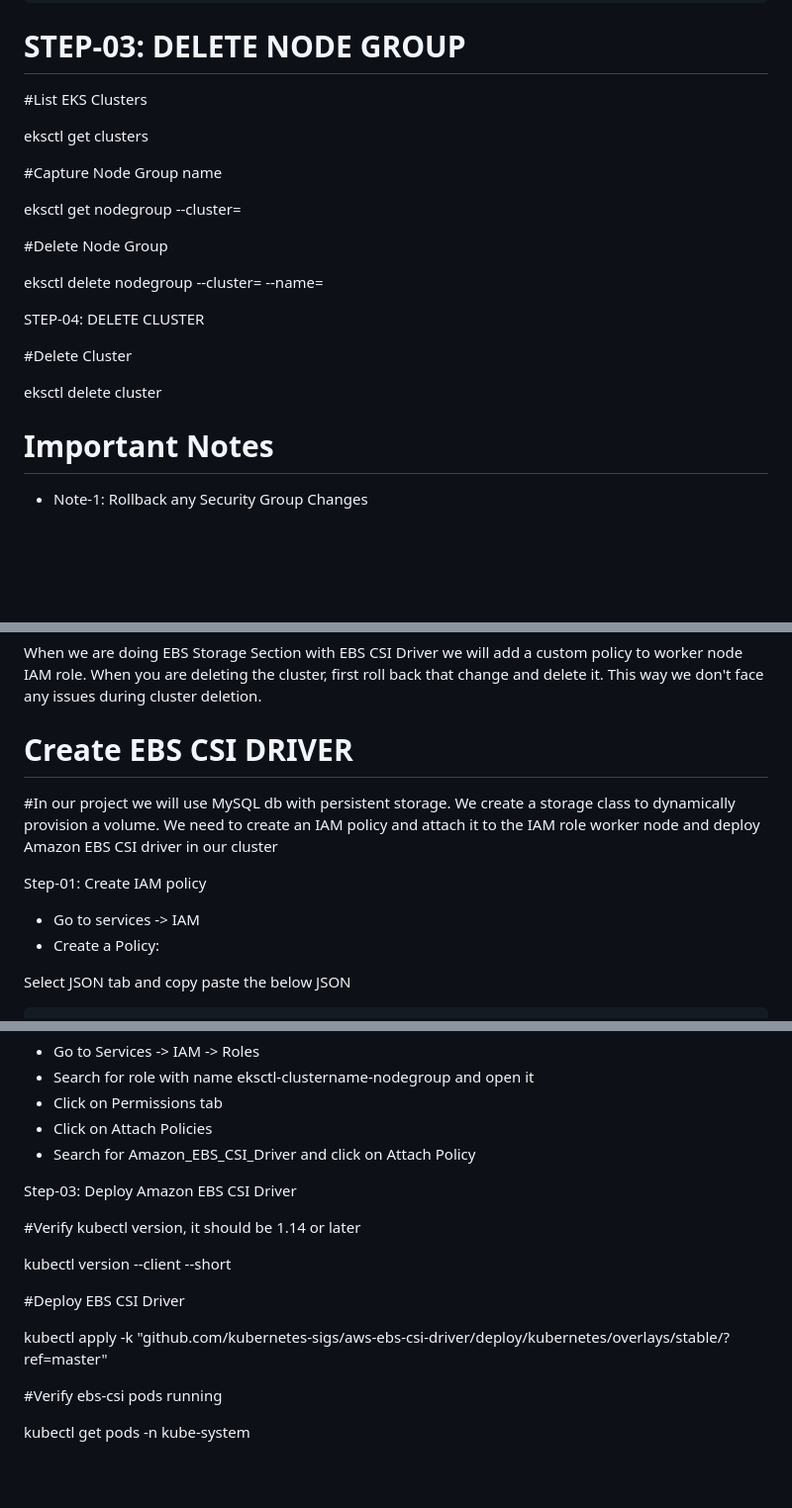
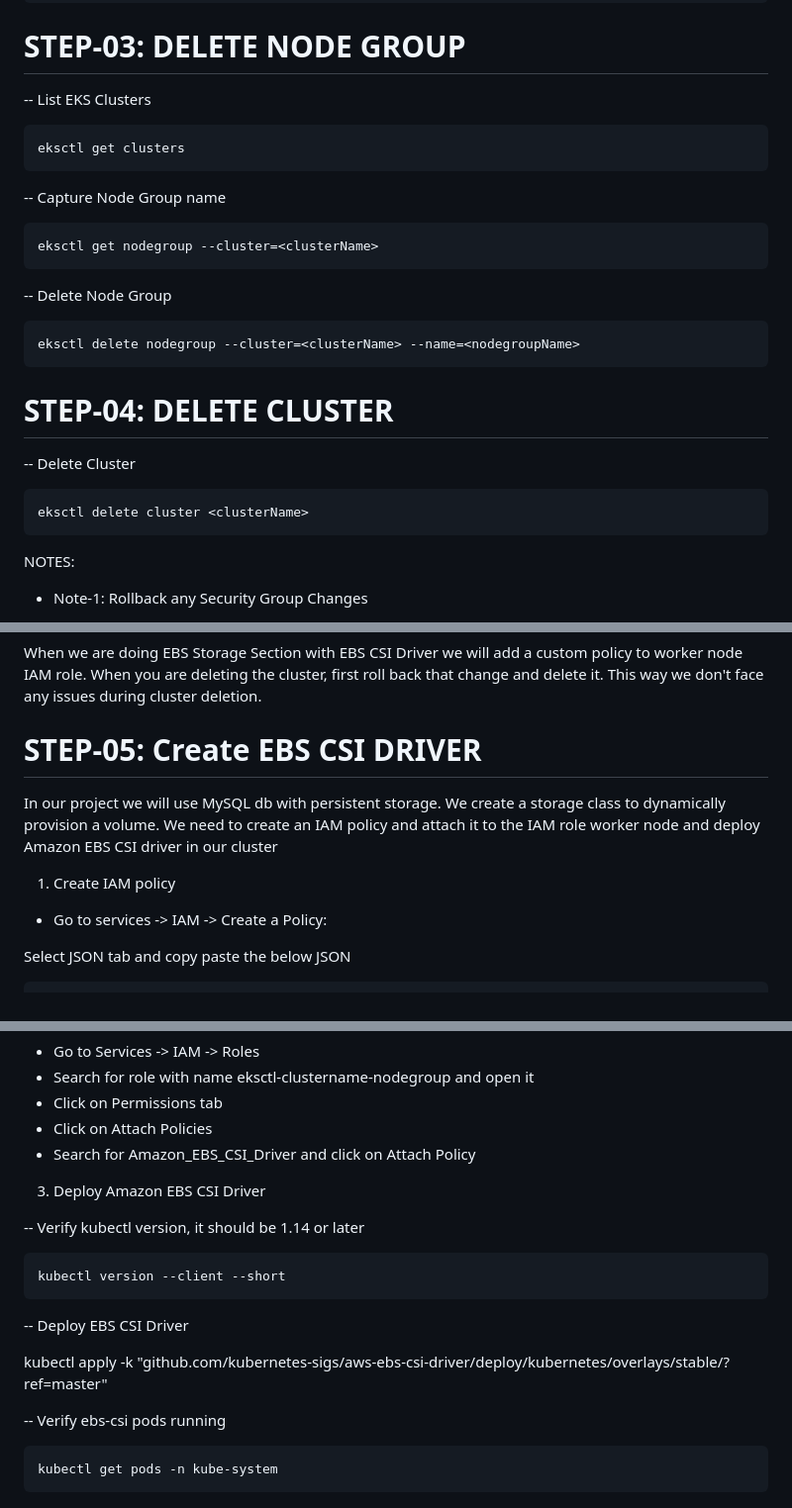
Before and after one commit to enaroc/EKS_Joomla_Netflix_Weather, a Markdown page: 00-EKS-cluster-eksctl/README.md, 3 parts joined by grey strips. Shown: that part at 99% size. Drawn GitHub-style; blank space fills up the shorter version.

Commit message:
update EKS cluster instructions

```diff
--- a/00-EKS-cluster-eksctl/README.md
+++ b/00-EKS-cluster-eksctl/README.md
@@ -54,25 +54,26 @@ It will take 15 to 20 minutes to create the Cluster Control Plane
 
 # STEP-03: DELETE NODE GROUP
 
-#List EKS Clusters
+-- List EKS Clusters
 
-  eksctl get clusters
+    eksctl get clusters
 
-#Capture Node Group name
+-- Capture Node Group name
 
-  eksctl get nodegroup --cluster=<clusterName>
+    eksctl get nodegroup --cluster=<clusterName>
 
-#Delete Node Group
+-- Delete Node Group
 
-  eksctl delete nodegroup --cluster=<clusterName> --name=<nodegroupName>
+    eksctl delete nodegroup --cluster=<clusterName> --name=<nodegroupName>
 
-STEP-04: DELETE CLUSTER
+# STEP-04: DELETE CLUSTER
 
-#Delete Cluster
+-- Delete Cluster
 
-  eksctl delete cluster <clusterName>
+    eksctl delete cluster <clusterName>
 
-# Important Notes
+
+NOTES:
 
 - Note-1: Rollback any Security Group Changes
 
@@ -88,13 +89,13 @@ When we are doing EBS Storage Section with EBS CSI Driver we will add a custom p
 When you are deleting the cluster, first roll back that change and delete it.
 This way we don't face any issues during cluster deletion.
 
-# Create EBS CSI DRIVER
-#In our project we will use MySQL db with persistent storage. We create a storage class to dynamically provision a volume. We need to create an IAM policy and attach it to the IAM role worker node and deploy Amazon EBS CSI driver in our cluster
+# STEP-05: Create EBS CSI DRIVER
 
-Step-01: Create IAM policy
+In our project we will use MySQL db with persistent storage. We create a storage class to dynamically provision a volume. We need to create an IAM policy and attach it to the IAM role worker node and deploy Amazon EBS CSI driver in our cluster
 
-- Go to services -> IAM
-- Create a Policy:
+1) Create IAM policy
+
+- Go to services -> IAM -> Create a Policy:
 
 Select JSON tab and copy paste the below JSON
 
@@ -144,16 +145,16 @@ rolearn: arn:aws:iam::180789647333:role/eksctl-eksdemo1-nodegroup-eksdemo-NodeIn
 - Click on Attach Policies
 - Search for Amazon_EBS_CSI_Driver and click on Attach Policy
 
-Step-03: Deploy Amazon EBS CSI Driver
+3) Deploy Amazon EBS CSI Driver
 
-#Verify kubectl version, it should be 1.14 or later
+-- Verify kubectl version, it should be 1.14 or later
 
-  kubectl version --client --short
+    kubectl version --client --short
 
-#Deploy EBS CSI Driver
+-- Deploy EBS CSI Driver
 
-  kubectl apply -k "github.com/kubernetes-sigs/aws-ebs-csi-driver/deploy/kubernetes/overlays/stable/?ref=master"
+   kubectl apply -k "github.com/kubernetes-sigs/aws-ebs-csi-driver/deploy/kubernetes/overlays/stable/?ref=master"
 
-#Verify ebs-csi pods running
+-- Verify ebs-csi pods running
 
-  kubectl get pods -n kube-system
+    kubectl get pods -n kube-system
```
Also changed, not shown: other parts of 00-EKS-cluster-eksctl/README.md (+2 -2 lines).
